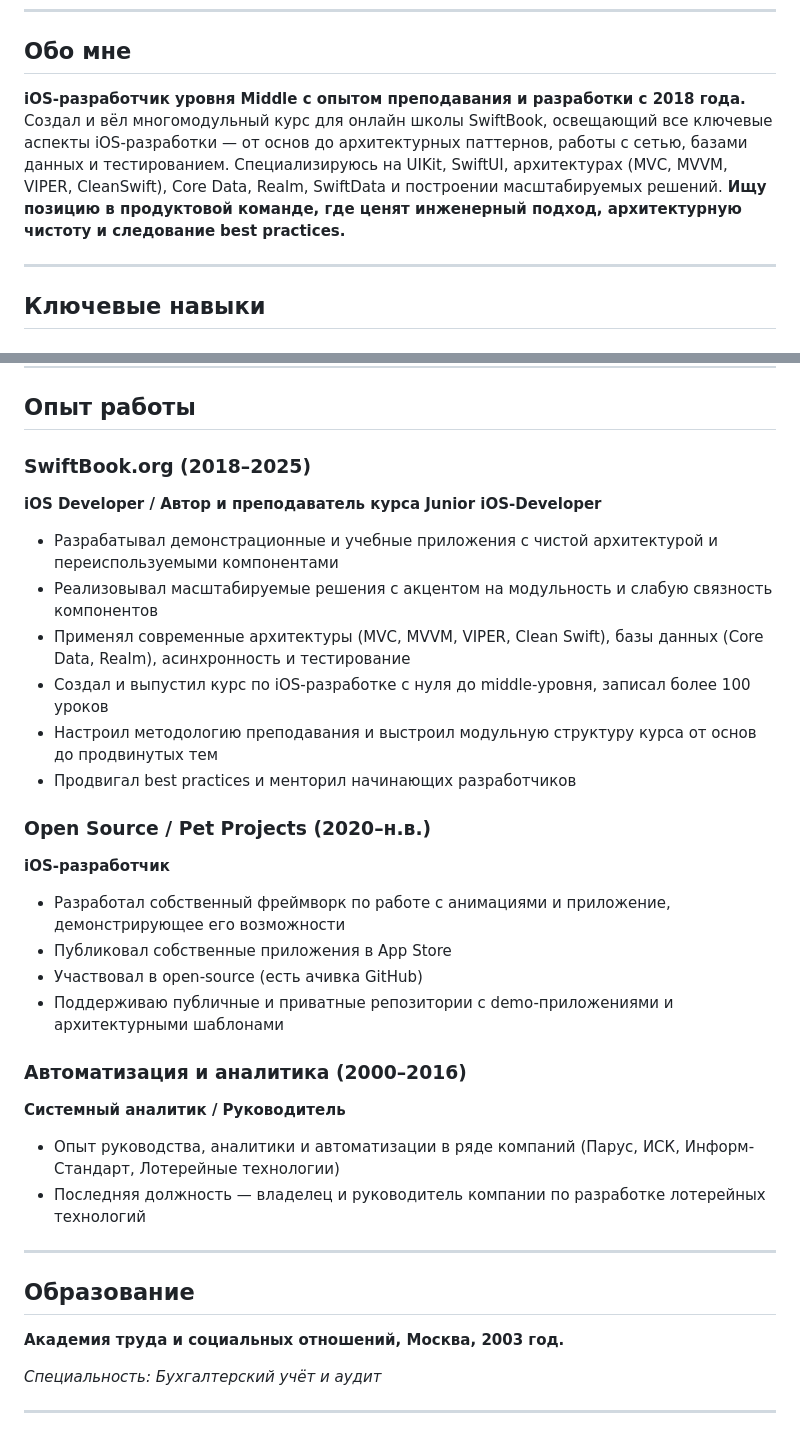
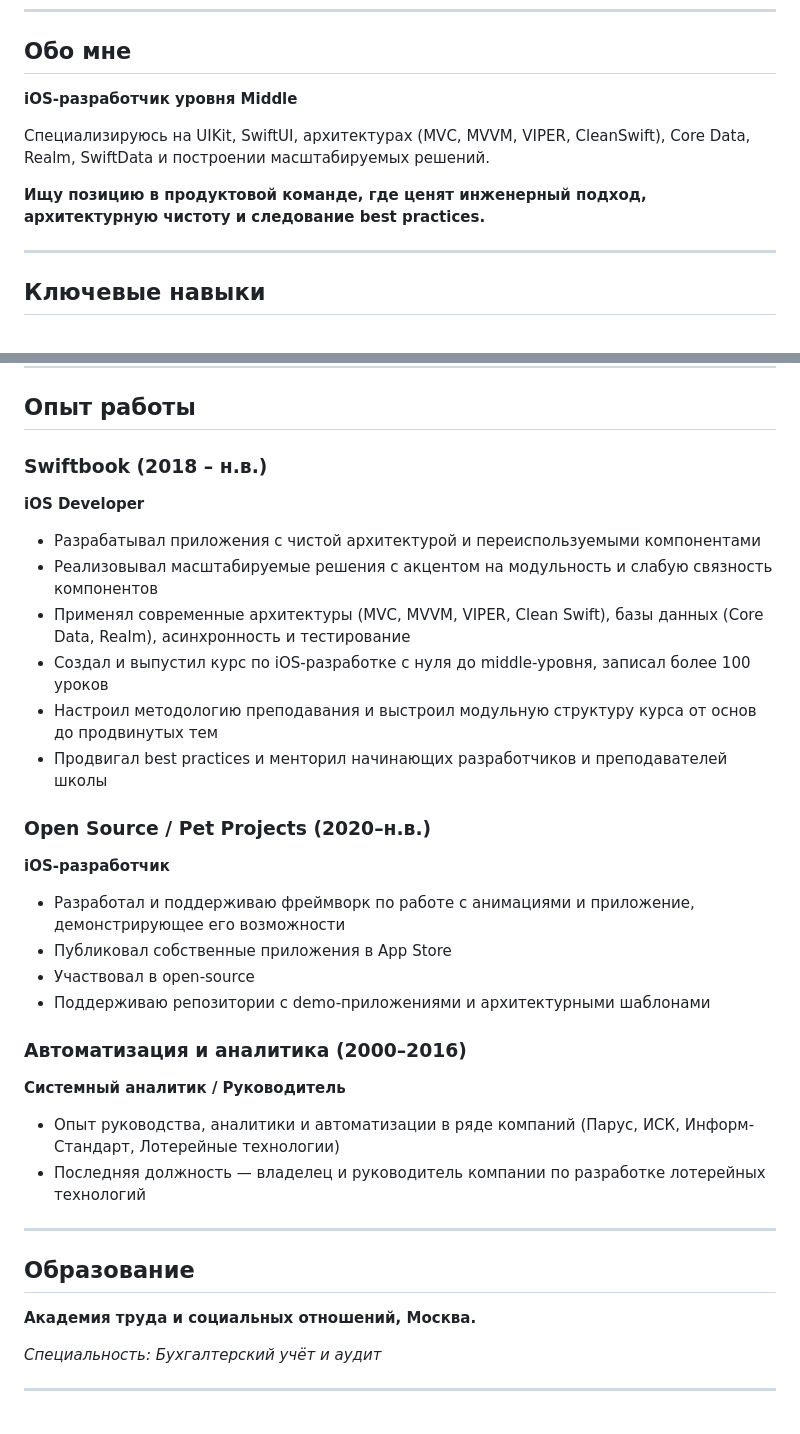
Before and after one commit to LexDeBash/megacv, a Markdown page: README.md, 2 parts joined by grey strips. GitHub-like rendering.

```diff
--- a/README.md
+++ b/README.md
@@ -14,13 +14,11 @@
 
 ## Обо мне
 
-**iOS-разработчик уровня Middle с опытом преподавания и разработки с 2018 года.**
-Создал и вёл многомодульный курс для онлайн школы SwiftBook, освещающий все ключевые аспекты iOS-разработки — от основ
-до архитектурных паттернов, работы с сетью, базами данных и тестированием.
-Специализируюсь на UIKit, SwiftUI, архитектурах (MVC, MVVM, VIPER, CleanSwift), Core Data, Realm, SwiftData и
-построении масштабируемых решений.
-**Ищу позицию в продуктовой команде, где ценят инженерный подход, архитектурную чистоту и следование**
-**best practices.**
+**iOS-разработчик уровня Middle**
+
+Специализируюсь на UIKit, SwiftUI, архитектурах (MVC, MVVM, VIPER, CleanSwift), Core Data, Realm, SwiftData и построении масштабируемых решений.
+
+**Ищу позицию в продуктовой команде, где ценят инженерный подход, архитектурную чистоту и следование best practices.**
 
 ---
 
@@ -46,21 +44,21 @@
 
 ## Опыт работы
 
-### SwiftBook.org (2018–2025)
-**iOS Developer / Автор и преподаватель курса Junior iOS-Developer**
-- Разрабатывал демонстрационные и учебные приложения с чистой архитектурой и переиспользуемыми компонентами
+### Swiftbook (2018 – н.в.)
+**iOS Developer**
+- Разрабатывал приложения с чистой архитектурой и переиспользуемыми компонентами
 - Реализовывал масштабируемые решения с акцентом на модульность и слабую связность компонентов
 - Применял современные архитектуры (MVC, MVVM, VIPER, Clean Swift), базы данных (Core Data, Realm), асинхронность и тестирование
 - Создал и выпустил курс по iOS-разработке с нуля до middle-уровня, записал более 100 уроков
 - Настроил методологию преподавания и выстроил модульную структуру курса от основ до продвинутых тем
-- Продвигал best practices и менторил начинающих разработчиков
+- Продвигал best practices и менторил начинающих разработчиков и преподавателей школы
 
 ### Open Source / Pet Projects (2020–н.в.)
 **iOS-разработчик**
-- Разработал собственный фреймворк по работе с анимациями и приложение, демонстрирующее его возможности
+- Разработал и поддерживаю фреймворк по работе с анимациями и приложение, демонстрирующее его возможности
 - Публиковал собственные приложения в App Store
-- Участвовал в open-source (есть ачивка GitHub)
-- Поддерживаю публичные и приватные репозитории с demo-приложениями и архитектурными шаблонами
+- Участвовал в open-source
+- Поддерживаю репозитории с demo-приложениями и архитектурными шаблонами
 
 ### Автоматизация и аналитика (2000–2016)
 **Системный аналитик / Руководитель**
@@ -71,7 +69,7 @@
 
 ## Образование
 
-**Академия труда и социальных отношений, Москва, 2003 год.**
+**Академия труда и социальных отношений, Москва.**
 
 *Специальность: Бухгалтерский учёт и аудит*
 
```
